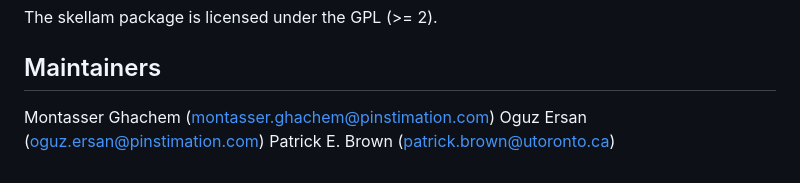
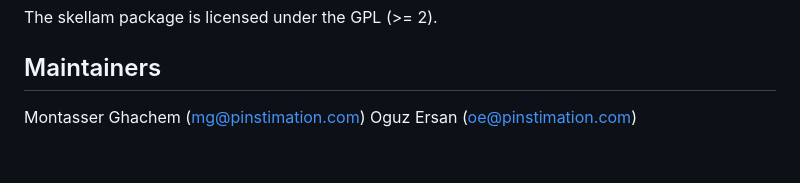
Before and after one commit to monty-se/skellam, a Markdown page: README.md, the part around the change. Drawn GitHub-style.

```diff
--- a/README.md
+++ b/README.md
@@ -154,6 +154,5 @@ The skellam package is licensed under the GPL (>= 2).
 
 ## Maintainers
 
-Montasser Ghachem (montasser.ghachem@pinstimation.com)
-Oguz Ersan (oguz.ersan@pinstimation.com)
-Patrick E. Brown (patrick.brown@utoronto.ca)
+Montasser Ghachem (mg@pinstimation.com)
+Oguz Ersan (oe@pinstimation.com)
```
